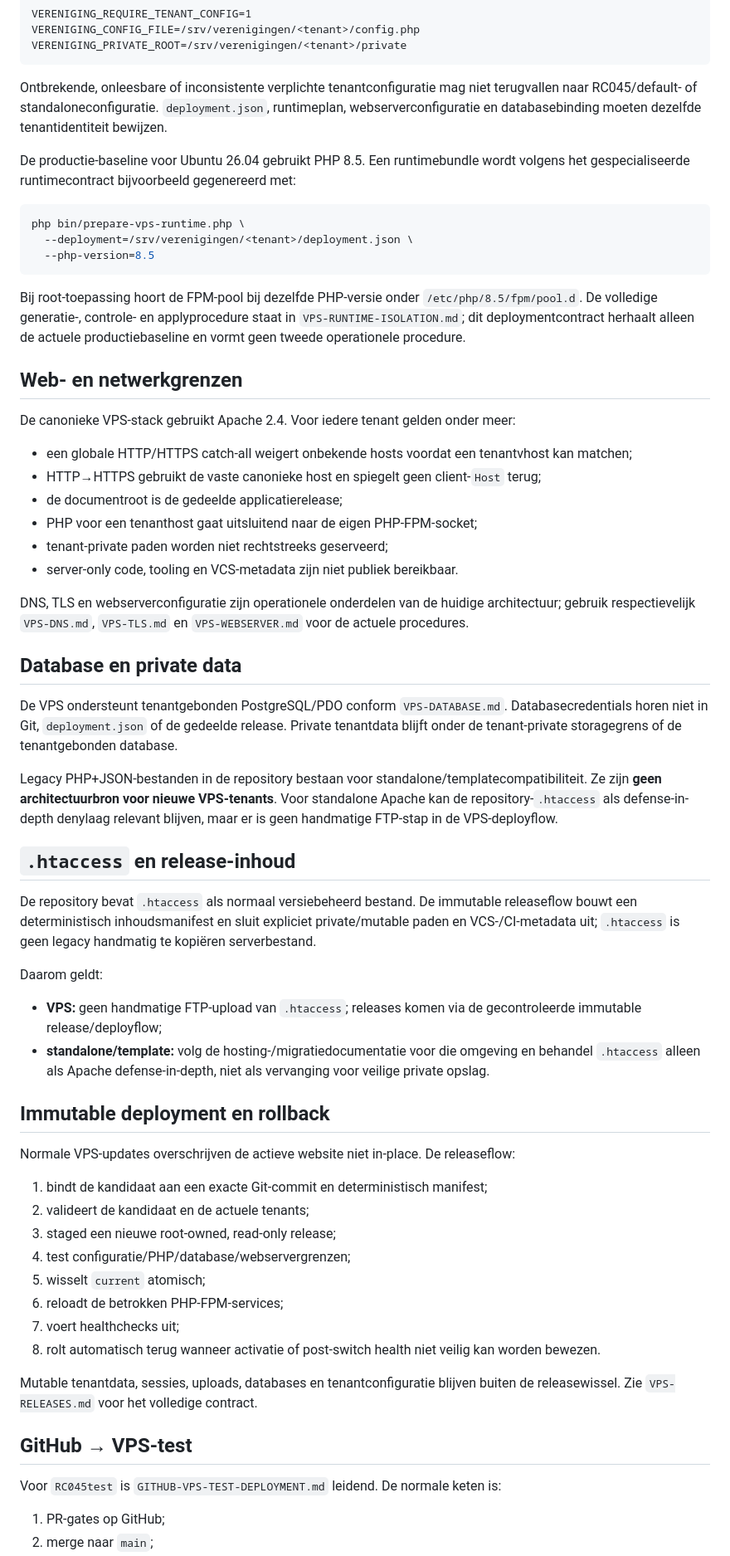
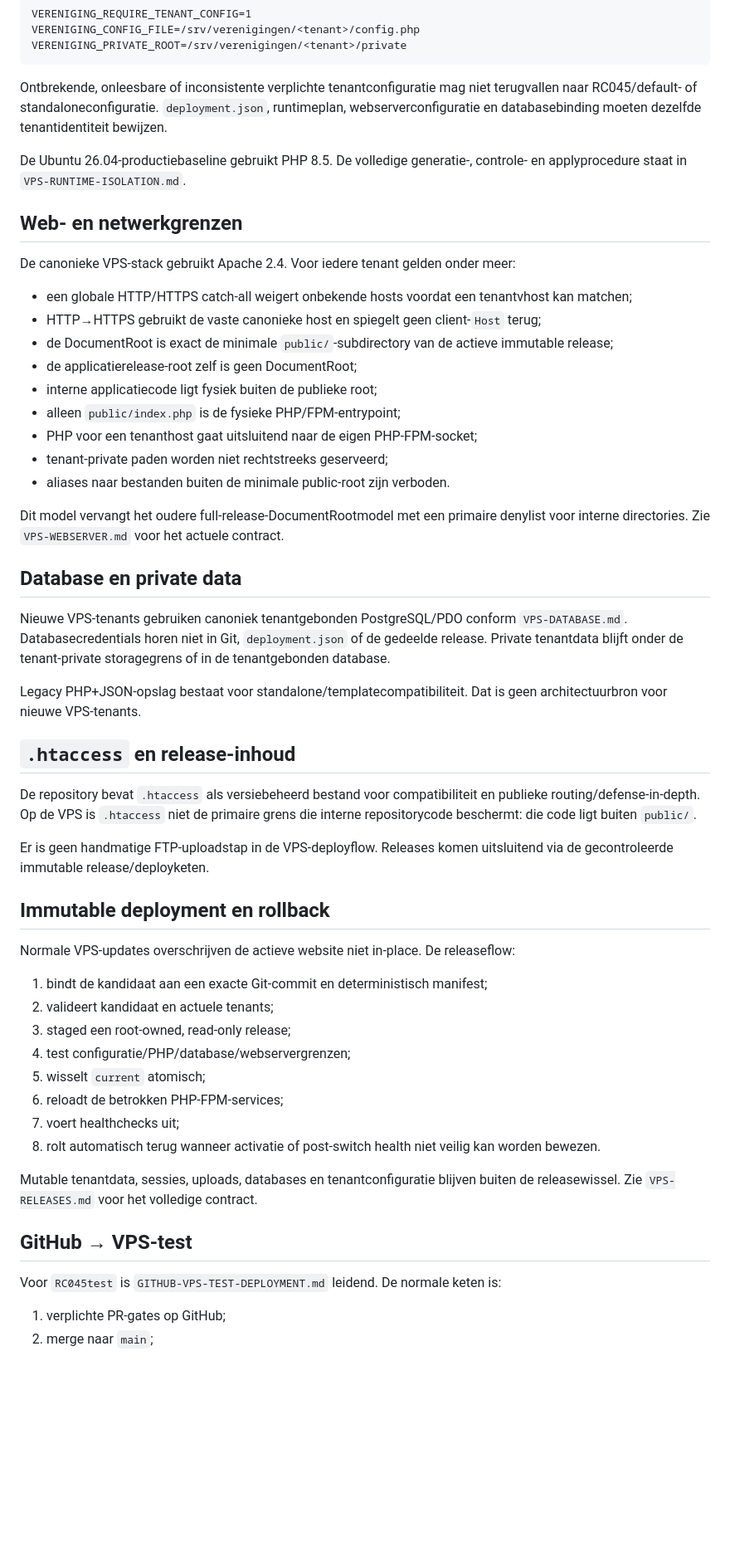
Before and after one commit to pjaminon-bit/RC045test, a Markdown page: docs/VPS-DEPLOYMENT.md, the part around one of its changes. Shown at 83% size. Drawn GitHub-style; blank space fills up the shorter version.

````diff
--- a/docs/VPS-DEPLOYMENT.md
+++ b/docs/VPS-DEPLOYMENT.md
@@ -73,15 +76,7 @@ VERENIGING_PRIVATE_ROOT=/srv/verenigingen/<tenant>/private
 
 Ontbrekende, onleesbare of inconsistente verplichte tenantconfiguratie mag niet terugvallen naar RC045/default- of standaloneconfiguratie. `deployment.json`, runtimeplan, webserverconfiguratie en databasebinding moeten dezelfde tenantidentiteit bewijzen.
 
-De productie-baseline voor Ubuntu 26.04 gebruikt PHP 8.5. Een runtimebundle wordt volgens het gespecialiseerde runtimecontract bijvoorbeeld gegenereerd met:
-
-```bash
-php bin/prepare-vps-runtime.php \
-  --deployment=/srv/verenigingen/<tenant>/deployment.json \
-  --php-version=8.5
-```
-
-Bij root-toepassing hoort de FPM-pool bij dezelfde PHP-versie onder `/etc/php/8.5/fpm/pool.d`. De volledige generatie-, controle- en applyprocedure staat in `VPS-RUNTIME-ISOLATION.md`; dit deploymentcontract herhaalt alleen de actuele productiebaseline en vormt geen tweede operationele procedure.
+De Ubuntu 26.04-productiebaseline gebruikt PHP 8.5. De volledige generatie-, controle- en applyprocedure staat in `VPS-RUNTIME-ISOLATION.md`.
 
 ## Web- en netwerkgrenzen
 
@@ -89,35 +84,35 @@ De canonieke VPS-stack gebruikt Apache 2.4. Voor iedere tenant gelden onder meer
 
 - een globale HTTP/HTTPS catch-all weigert onbekende hosts voordat een tenantvhost kan matchen;
 - HTTP→HTTPS gebruikt de vaste canonieke host en spiegelt geen client-`Host` terug;
-- de documentroot is de gedeelde applicatierelease;
+- de DocumentRoot is exact de minimale `public/`-subdirectory van de actieve immutable release;
+- de applicatierelease-root zelf is geen DocumentRoot;
+- interne applicatiecode ligt fysiek buiten de publieke root;
+- alleen `public/index.php` is de fysieke PHP/FPM-entrypoint;
 - PHP voor een tenanthost gaat uitsluitend naar de eigen PHP-FPM-socket;
 - tenant-private paden worden niet rechtstreeks geserveerd;
-- server-only code, tooling en VCS-metadata zijn niet publiek bereikbaar.
+- aliases naar bestanden buiten de minimale public-root zijn verboden.
 
-DNS, TLS en webserverconfiguratie zijn operationele onderdelen van de huidige architectuur; gebruik respectievelijk `VPS-DNS.md`, `VPS-TLS.md` en `VPS-WEBSERVER.md` voor de actuele procedures.
+Dit model vervangt het oudere full-release-DocumentRootmodel met een primaire denylist voor interne directories. Zie `VPS-WEBSERVER.md` voor het actuele contract.
 
 ## Database en private data
 
-De VPS ondersteunt tenantgebonden PostgreSQL/PDO conform `VPS-DATABASE.md`. Databasecredentials horen niet in Git, `deployment.json` of de gedeelde release. Private tenantdata blijft onder de tenant-private storagegrens of de tenantgebonden database.
+Nieuwe VPS-tenants gebruiken canoniek tenantgebonden PostgreSQL/PDO conform `VPS-DATABASE.md`. Databasecredentials horen niet in Git, `deployment.json` of de gedeelde release. Private tenantdata blijft onder de tenant-private storagegrens of in de tenantgebonden database.
 
-Legacy PHP+JSON-bestanden in de repository bestaan voor standalone/templatecompatibiliteit. Ze zijn **geen architectuurbron voor nieuwe VPS-tenants**. Voor standalone Apache kan de repository-`.htaccess` als defense-in-depth denylaag relevant blijven, maar er is geen handmatige FTP-stap in de VPS-deployflow.
+Legacy PHP+JSON-opslag bestaat voor standalone/templatecompatibiliteit. Dat is geen architectuurbron voor nieuwe VPS-tenants.
 
 ## `.htaccess` en release-inhoud
 
-De repository bevat `.htaccess` als normaal versiebeheerd bestand. De immutable releaseflow bouwt een deterministisch inhoudsmanifest en sluit expliciet private/mutable paden en VCS-/CI-metadata uit; `.htaccess` is geen legacy handmatig te kopiëren serverbestand.
+De repository bevat `.htaccess` als versiebeheerd bestand voor compatibiliteit en publieke routing/defense-in-depth. Op de VPS is `.htaccess` niet de primaire grens die interne repositorycode beschermt: die code ligt buiten `public/`.
 
-Daarom geldt:
-
-- **VPS:** geen handmatige FTP-upload van `.htaccess`; releases komen via de gecontroleerde immutable release/deployflow;
-- **standalone/template:** volg de hosting-/migratiedocumentatie voor die omgeving en behandel `.htaccess` alleen als Apache defense-in-depth, niet als vervanging voor veilige private opslag.
+Er is geen handmatige FTP-uploadstap in de VPS-deployflow. Releases komen uitsluitend via de gecontroleerde immutable release/deployketen.
 
 ## Immutable deployment en rollback
 
 Normale VPS-updates overschrijven de actieve website niet in-place. De releaseflow:
 
 1. bindt de kandidaat aan een exacte Git-commit en deterministisch manifest;
-2. valideert de kandidaat en de actuele tenants;
-3. staged een nieuwe root-owned, read-only release;
+2. valideert kandidaat en actuele tenants;
+3. staged een root-owned, read-only release;
 4. test configuratie/PHP/database/webservergrenzen;
 5. wisselt `current` atomisch;
 6. reloadt de betrokken PHP-FPM-services;
@@ -130,5 +125,5 @@ Mutable tenantdata, sessies, uploads, databases en tenantconfiguratie blijven bu
 
 Voor `RC045test` is `GITHUB-VPS-TEST-DEPLOYMENT.md` leidend. De normale keten is:
 
-1. PR-gates op GitHub;
+1. verplichte PR-gates op GitHub;
 2. merge naar `main`;
````
Also changed, not shown: other parts of docs/VPS-DEPLOYMENT.md (+29 -27 lines).
